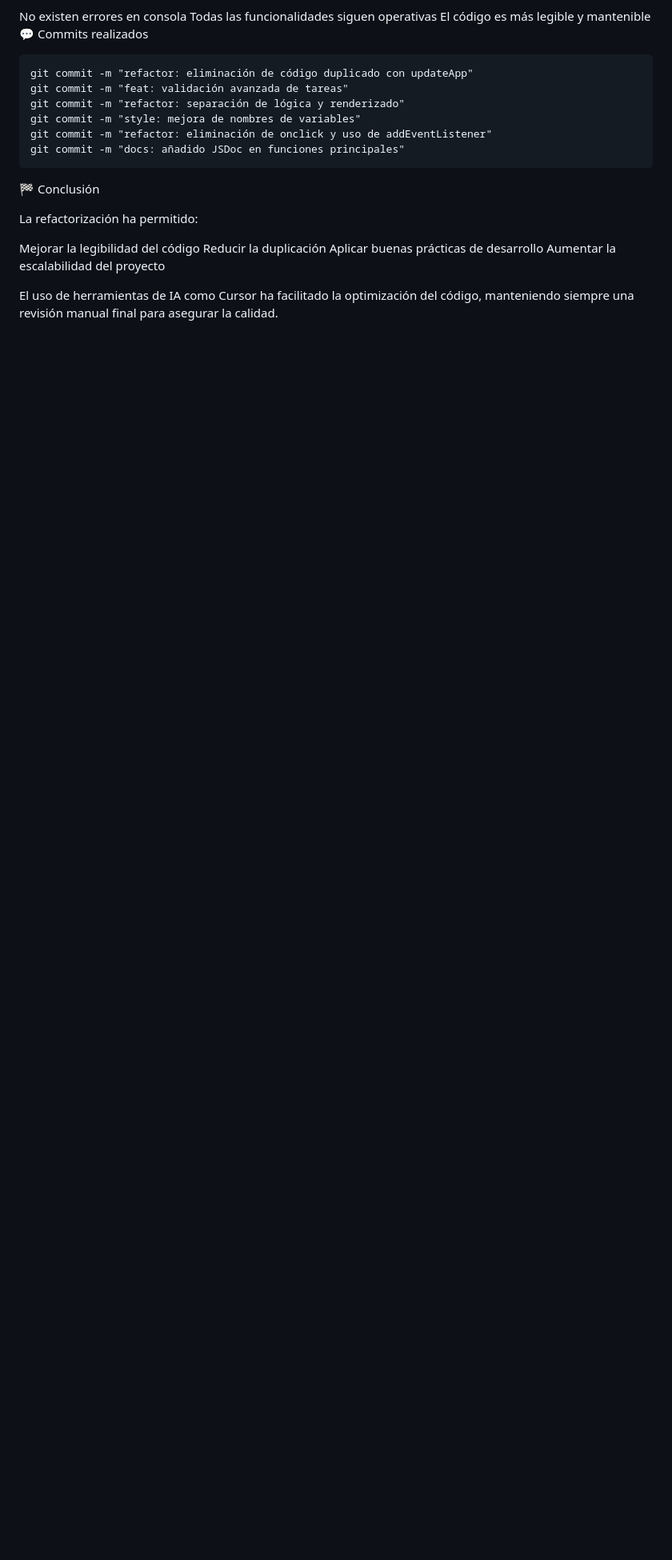
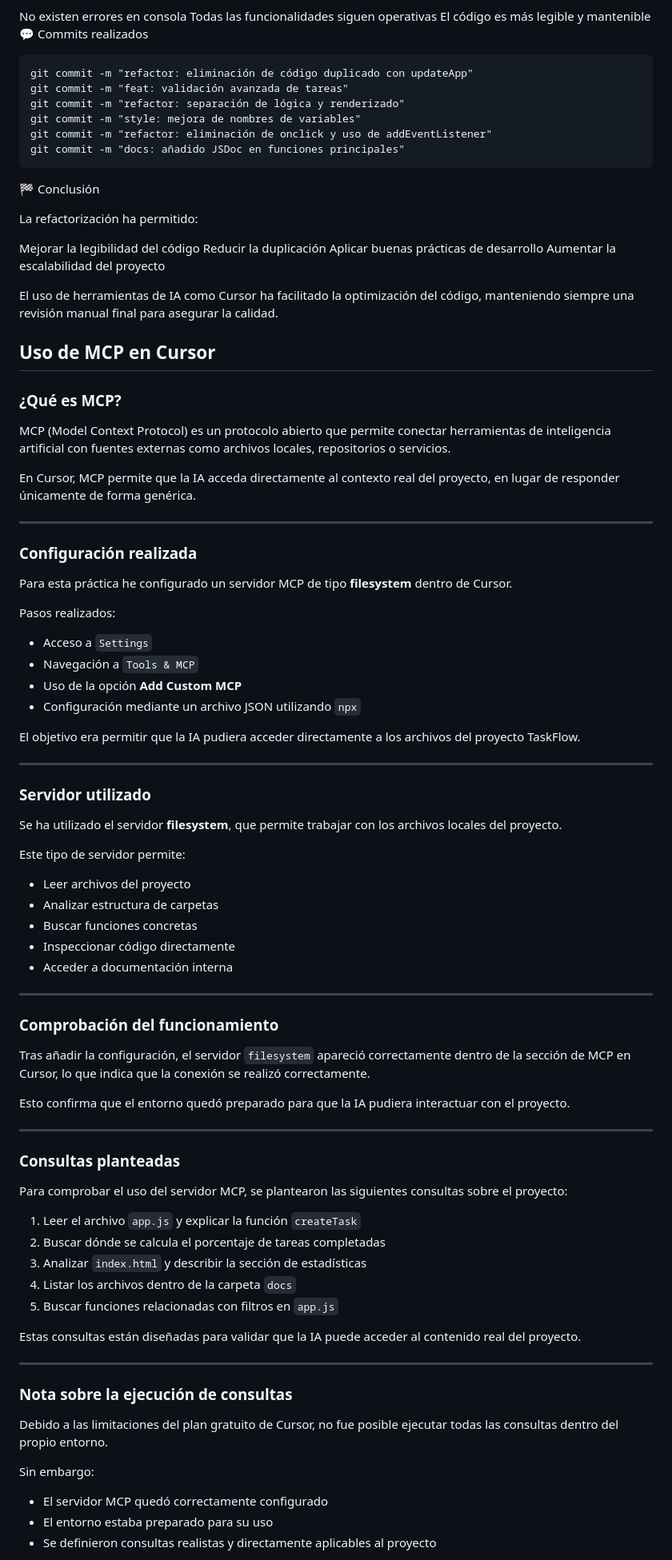
Before and after one commit to semidios-pro/taskflow-project, a Markdown page: DOC.IA/cursor-workflow.md, the part around one of its changes. Shown at 80% size. GitHub-like rendering; blank space fills up the shorter version.

```diff
--- a/DOC.IA/cursor-workflow.md
+++ b/DOC.IA/cursor-workflow.md
@@ -174,3 +174,77 @@ Aplicar buenas prácticas de desarrollo
 Aumentar la escalabilidad del proyecto
 
 El uso de herramientas de IA como Cursor ha facilitado la optimización del código, manteniendo siempre una revisión manual final para asegurar la calidad.
+
+
+
+## Uso de MCP en Cursor
+
+### ¿Qué es MCP?
+
+MCP (Model Context Protocol) es un protocolo abierto que permite conectar herramientas de inteligencia artificial con fuentes externas como archivos locales, repositorios o servicios.
+
+En Cursor, MCP permite que la IA acceda directamente al contexto real del proyecto, en lugar de responder únicamente de forma genérica.
+
+---
+
+### Configuración realizada
+
+Para esta práctica he configurado un servidor MCP de tipo **filesystem** dentro de Cursor.
+
+Pasos realizados:
+
+* Acceso a `Settings`
+* Navegación a `Tools & MCP`
+* Uso de la opción **Add Custom MCP**
+* Configuración mediante un archivo JSON utilizando `npx`
+
+El objetivo era permitir que la IA pudiera acceder directamente a los archivos del proyecto TaskFlow.
+
+---
+
+### Servidor utilizado
+
+Se ha utilizado el servidor **filesystem**, que permite trabajar con los archivos locales del proyecto.
+
+Este tipo de servidor permite:
+
+* Leer archivos del proyecto
+* Analizar estructura de carpetas
+* Buscar funciones concretas
+* Inspeccionar código directamente
+* Acceder a documentación interna
+
+---
+
+### Comprobación del funcionamiento
+
+Tras añadir la configuración, el servidor `filesystem` apareció correctamente dentro de la sección de MCP en Cursor, lo que indica que la conexión se realizó correctamente.
+
+Esto confirma que el entorno quedó preparado para que la IA pudiera interactuar con el proyecto.
+
+---
+
+### Consultas planteadas
+
+Para comprobar el uso del servidor MCP, se plantearon las siguientes consultas sobre el proyecto:
+
+1. Leer el archivo `app.js` y explicar la función `createTask`
+2. Buscar dónde se calcula el porcentaje de tareas completadas
+3. Analizar `index.html` y describir la sección de estadísticas
+4. Listar los archivos dentro de la carpeta `docs`
+5. Buscar funciones relacionadas con filtros en `app.js`
+
+Estas consultas están diseñadas para validar que la IA puede acceder al contenido real del proyecto.
+
+---
+
+### Nota sobre la ejecución de consultas
+
+Debido a las limitaciones del plan gratuito de Cursor, no fue posible ejecutar todas las consultas dentro del propio entorno.
+
+Sin embargo:
+
+* El servidor MCP quedó correctamente configurado
+* El entorno estaba preparado para su uso
+* Se definieron consultas realistas y directamente aplicables al proyecto
+
```
Also changed, not shown: other parts of DOC.IA/cursor-workflow.md (+29 -0 lines).
